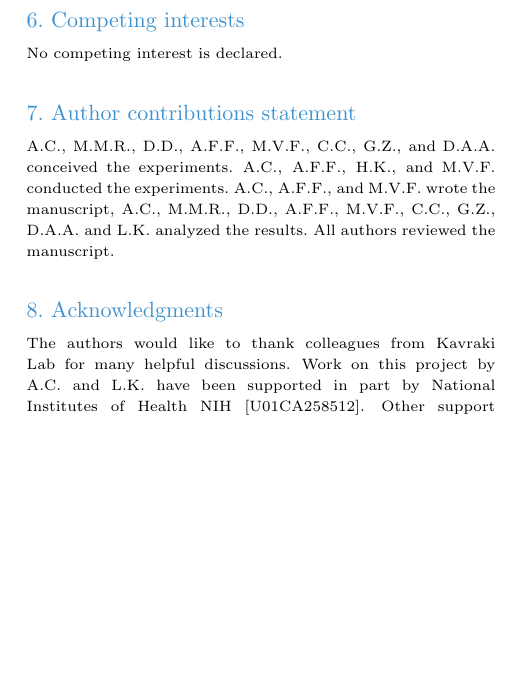
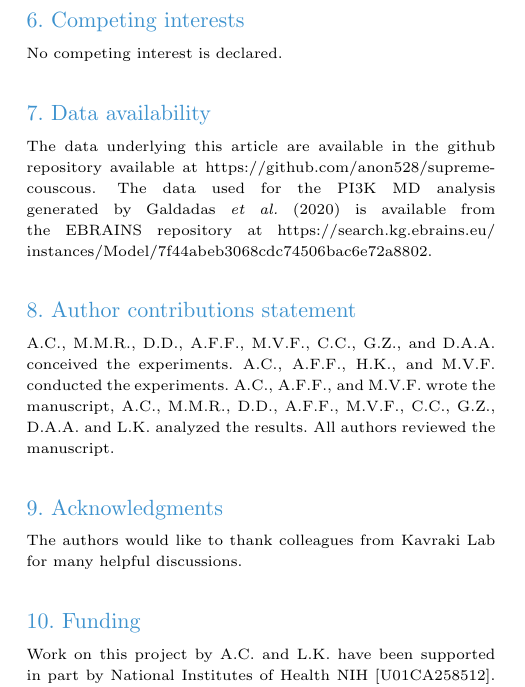
Before and after one commit to KavrakiLab/EnGens, a LaTeX paper (latex-submission/main.tex): part of one column of page 6 of 11, cut so that both start at the same text, the shorter picture padded with empty space. Compiled offline with pdfLaTeX.

Commit message:
add data availability statements

```diff
--- a/latex-submission/main.tex
+++ b/latex-submission/main.tex
@@ -249,12 +249,19 @@ EnGens is a novel tool for the end-to-end processing of large protein structural
 \section{Competing interests}
 No competing interest is declared.
 
+\section{Data availability}
+The data underlying this article are available in the github repository available at https://github.com/anon528/supreme-couscous.
+The data used for the PI3K MD analysis generated by \cite{galdadas_unravelling_2020} is available from the EBRAINS repository at https://search.kg.ebrains.eu/
+instances/Model/7f44abeb3068cdc74506bac6e72a8802.
+
 \section{Author contributions statement}
 A.C., M.M.R., D.D., A.F.F., M.V.F., C.C., G.Z., and D.A.A. conceived the experiments. A.C., A.F.F., H.K., and M.V.F. conducted the experiments. A.C., A.F.F., and M.V.F. wrote the manuscript, A.C., M.M.R., D.D., A.F.F., M.V.F., C.C., G.Z., D.A.A. and L.K. analyzed the results. All authors reviewed the manuscript.
 
 \section{Acknowledgments}
+The authors would like to thank colleagues from Kavraki Lab for many helpful discussions.
 
-The authors would like to thank colleagues from Kavraki Lab for many helpful discussions. Work on this project by A.C. and L.K. have been supported in part by National Institutes of Health NIH [U01CA258512]. Other support included: University of Edinburgh and Medical Research Council [MC\_UU\_00009/2 to D.D.]; Computational Cancer Biology Training Program fellowship [RP170593 to M.M.R.]; The Brazilian National Council for Scientific and Technological Development [CNPq no. 440412/2022-6 to G.Z]; University of Houston Funds and Rice University Funds.
+\section{Funding}
+Work on this project by A.C. and L.K. have been supported in part by National Institutes of Health NIH [U01CA258512]. Other support included: University of Edinburgh and Medical Research Council [MC\_UU\_00009/2 to D.D.]; Computational Cancer Biology Training Program fellowship [RP170593 to M.M.R.]; The Brazilian National Council for Scientific and Technological Development [CNPq no. 440412/2022-6 to G.Z]; University of Houston Funds and Rice University Funds.
 
 %\bibliographystyle{plain}
 %\bibliography{reference}
```
Also changed, not shown: latex-submission/main.bbl (added), 5 other files.
